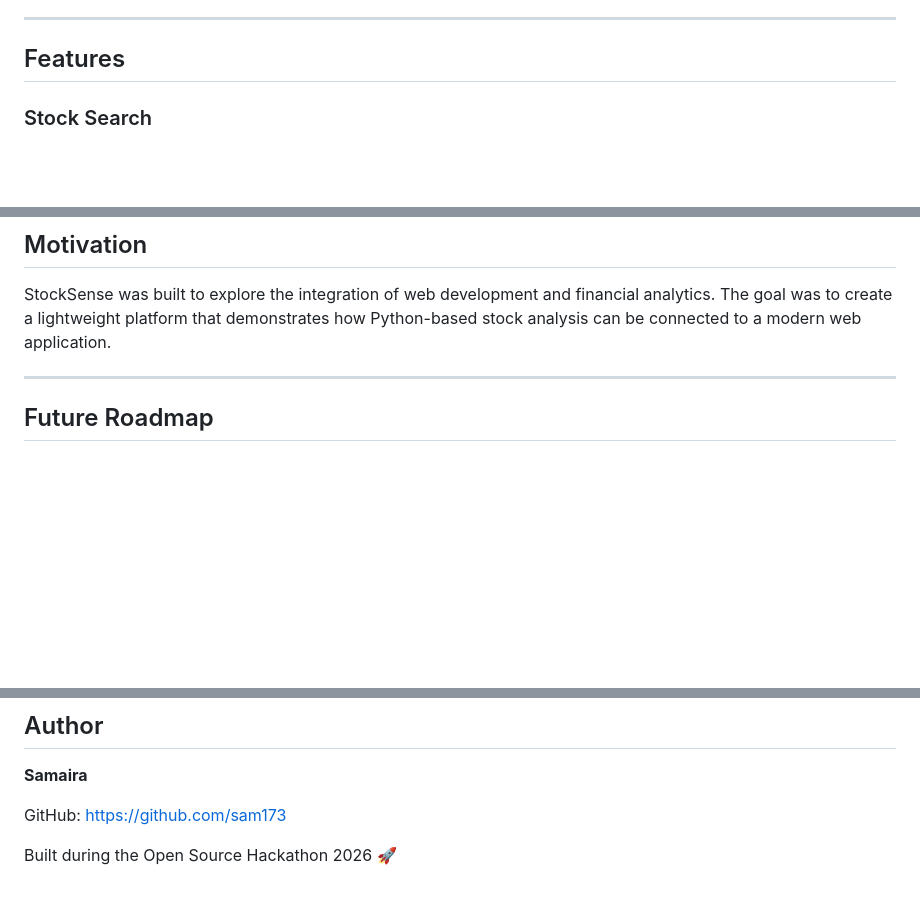
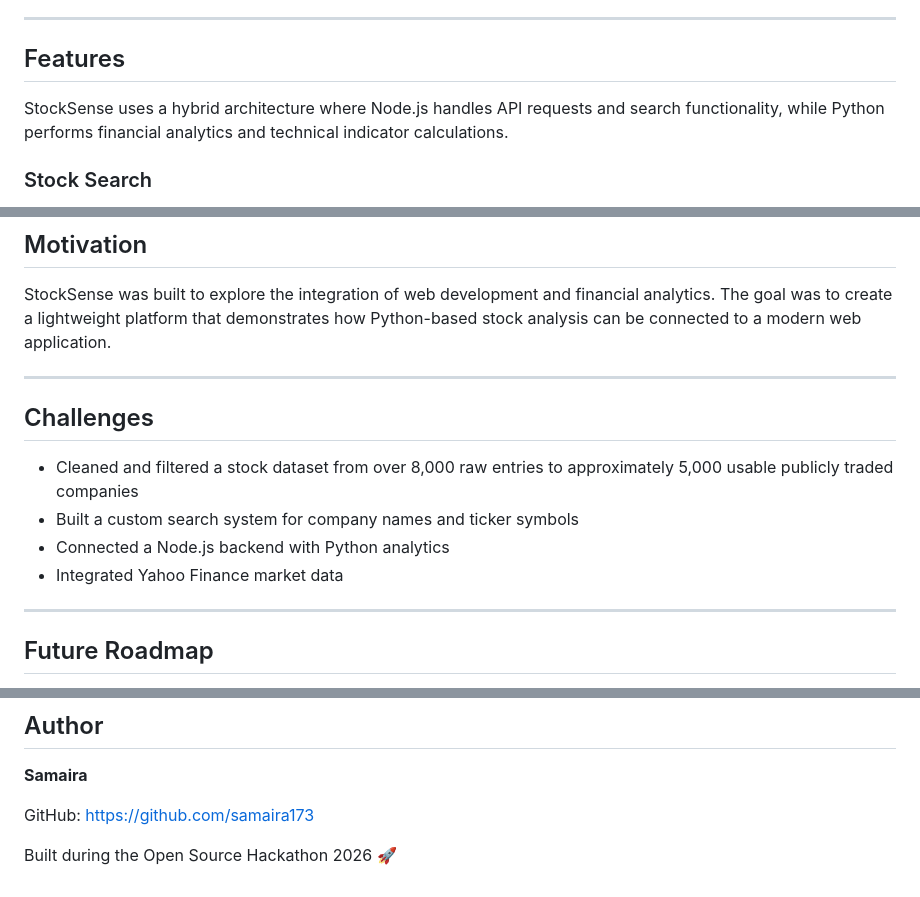
Before and after one commit to samaira173/stock-market-project, a Markdown page: README.md, 3 parts joined by grey strips. Rendered like a GitHub page; blank space fills up the shorter version.

Commit message:
Revise GitHub link and add challenges to README
Updated GitHub link and added challenges section.

```diff
--- a/README.md
+++ b/README.md
@@ -7,6 +7,8 @@ The project combines a Node.js backend, a Python analytics engine, and a simple
 ---
 
 ## Features
+
+StockSense uses a hybrid architecture where Node.js handles API requests and search functionality, while Python performs financial analytics and technical indicator calculations.
 
 ### Stock Search
 
@@ -196,6 +198,14 @@ in your browser.
 StockSense was built to explore the integration of web development and financial analytics. The goal was to create a lightweight platform that demonstrates how Python-based stock analysis can be connected to a modern web application.
 
 ---
+## Challenges
+
+- Cleaned and filtered a stock dataset from over 8,000 raw entries to approximately 5,000 usable publicly traded companies
+- Built a custom search system for company names and ticker symbols
+- Connected a Node.js backend with Python analytics
+- Integrated Yahoo Finance market data
+
+---
 
 ## Future Roadmap
 
@@ -221,6 +231,6 @@ This project is licensed under the MIT License.
 
 **Samaira**
 
-GitHub: https://github.com/sam173
+GitHub: https://github.com/samaira173
 
 Built during the Open Source Hackathon 2026 🚀
```
